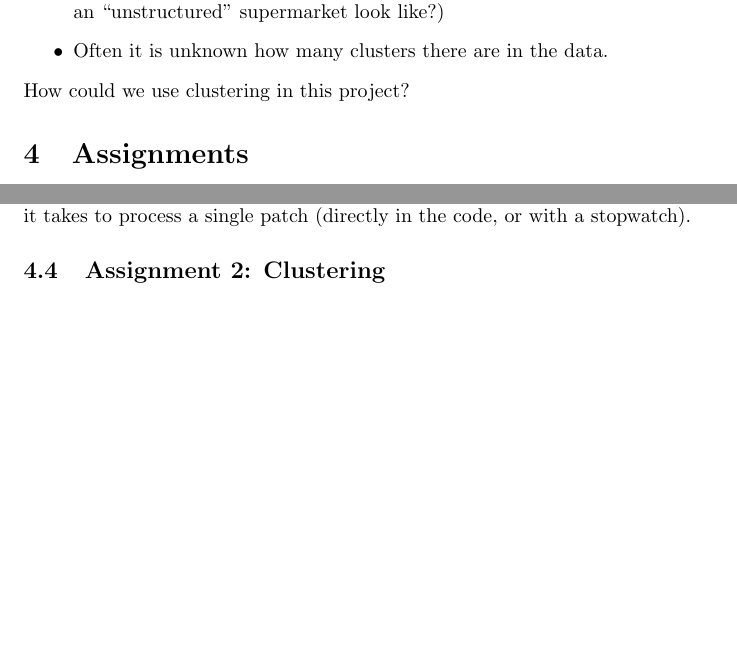
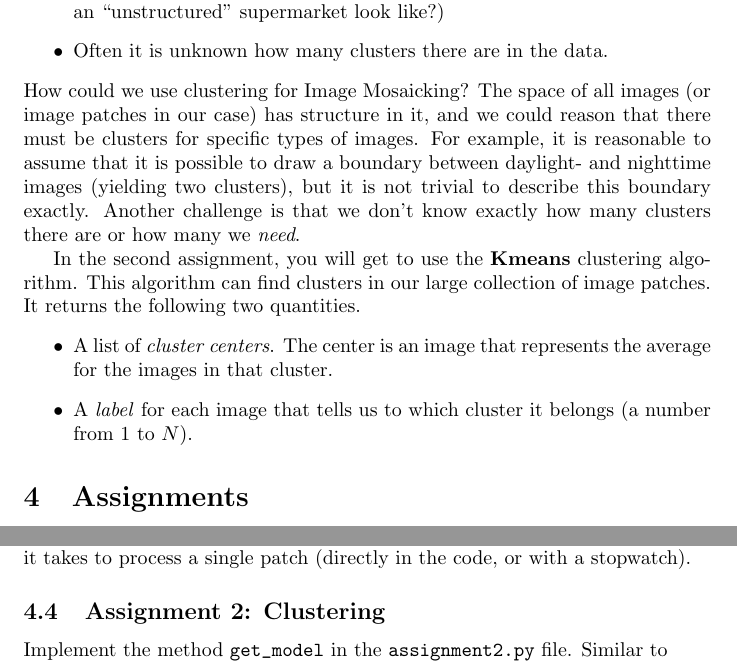
Before and after one commit to awaelchli/study-week, a LaTeX document (project/project.tex): two parts of pages 6 and 7 of 7 before the commit and two parts of pages 6 and 7 of 8 after it, joined at a grey line, cut so that both start at the same text, the shorter picture padded with empty space. Compiled offline with pdfLaTeX.

Commit message:
cluster theory finished

```diff
--- a/project/project.tex
+++ b/project/project.tex
@@ -178,7 +178,19 @@
 			\item Clustering only make sense if there is structure in the data (what would an ``unstructured'' supermarket look like?)
 			\item Often it is unknown how many clusters there are in the data.
 		\end{itemize}
-		How could we use clustering in this project?
+		How could we use clustering for Image Mosaicking?
+		The space of all images (or image patches in our case) has structure in it, and we could reason that there must be clusters for specific types of images. For example, it is reasonable to assume that it is possible to draw a boundary between daylight- and nighttime images (yielding two clusters), but it is not trivial to describe this boundary exactly.
+		Another challenge is that we don't know exactly how many clusters there are or how many we \emph{need}.
+
+		In the second assignment, you will get to use the \textbf{Kmeans} clustering algorithm.
+		This algorithm can find clusters in our large collection of image patches.
+		It returns the following two quantities.
+		\begin{itemize}
+			\item A list of \emph{cluster centers}.
+			The center is an image that represents the average for the images in that cluster.
+			\item A \emph{label} for each image that tells us to which cluster it belongs (a number from $1$ to $N$).
+		\end{itemize}
+
 
 
 %		You can imagine having clusters of products in a supermarket is a good thing, because otherwise products would be mixed and scattered all over the place.
@@ -245,7 +257,8 @@
 		Measure the time it takes to process a single patch (directly in the code, or with a stopwatch).
 
 	\subsection{Assignment 2: Clustering}
-
+		Implement the method \verb|get_model| in the \verb|assignment2.py| file.
+		Similar to
 
 	\subsection{Advanced: Features from a Neural Network}
 
```
Also changed, not shown: project/project.pdf.
